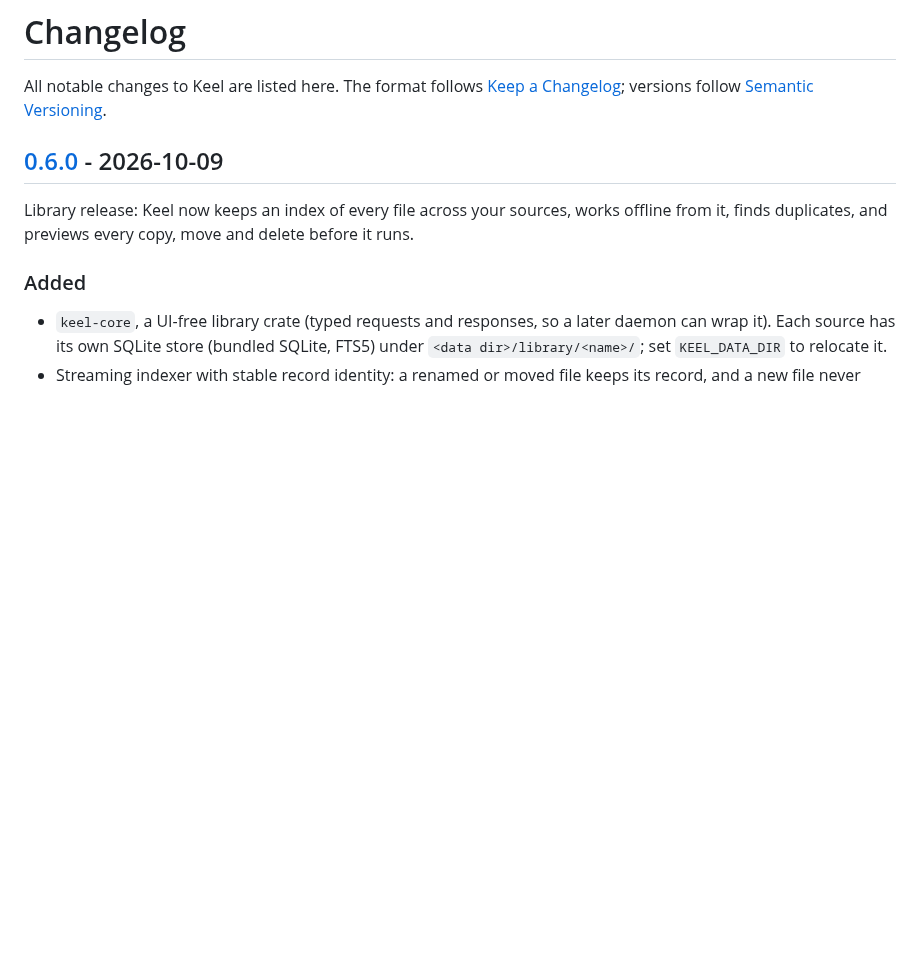
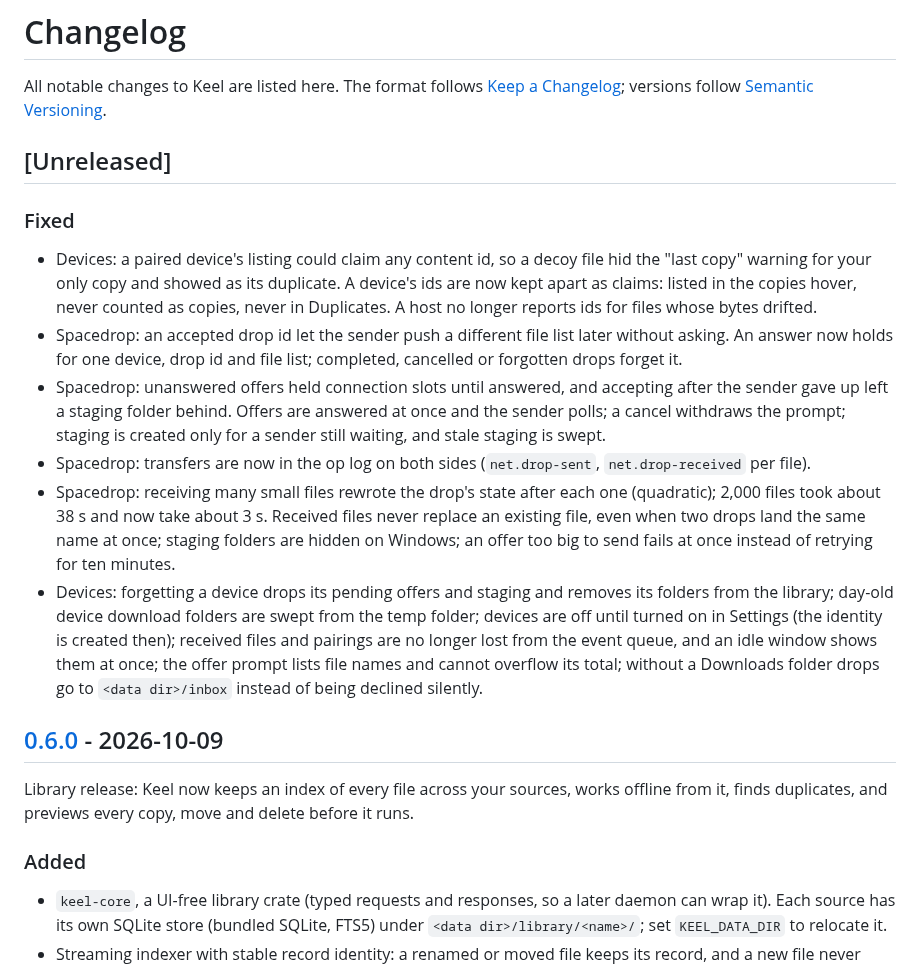
Before and after one commit to Runitupshawty/keel, a Markdown page: CHANGELOG.md, the part around the change. Rendered like a GitHub page; blank space fills up the shorter version.

```diff
--- a/CHANGELOG.md
+++ b/CHANGELOG.md
@@ -1,6 +1,17 @@
 # Changelog
 
 All notable changes to Keel are listed here. The format follows [Keep a Changelog](https://keepachangelog.com/en/1.1.0/); versions follow [Semantic Versioning](https://semver.org/).
+
+## [Unreleased]
+
+### Fixed
+
+- Devices: a paired device's listing could claim any content id, so a decoy file hid the "last copy" warning for your only copy and showed as its duplicate. A device's ids are now kept apart as claims: listed in the copies hover, never counted as copies, never in Duplicates. A host no longer reports ids for files whose bytes drifted.
+- Spacedrop: an accepted drop id let the sender push a different file list later without asking. An answer now holds for one device, drop id and file list; completed, cancelled or forgotten drops forget it.
+- Spacedrop: unanswered offers held connection slots until answered, and accepting after the sender gave up left a staging folder behind. Offers are answered at once and the sender polls; a cancel withdraws the prompt; staging is created only for a sender still waiting, and stale staging is swept.
+- Spacedrop: transfers are now in the op log on both sides (`net.drop-sent`, `net.drop-received` per file).
+- Spacedrop: receiving many small files rewrote the drop's state after each one (quadratic); 2,000 files took about 38 s and now take about 3 s. Received files never replace an existing file, even when two drops land the same name at once; staging folders are hidden on Windows; an offer too big to send fails at once instead of retrying for ten minutes.
+- Devices: forgetting a device drops its pending offers and staging and removes its folders from the library; day-old device download folders are swept from the temp folder; devices are off until turned on in Settings (the identity is created then); received files and pairings are no longer lost from the event queue, and an idle window shows them at once; the offer prompt lists file names and cannot overflow its total; without a Downloads folder drops go to `<data dir>/inbox` instead of being declined silently.
 
 ## [0.6.0] - 2026-10-09
 
```
Also changed, not shown: README.md (+6 -0 lines), crates/keel-net/README.md (+55 -25 lines).
